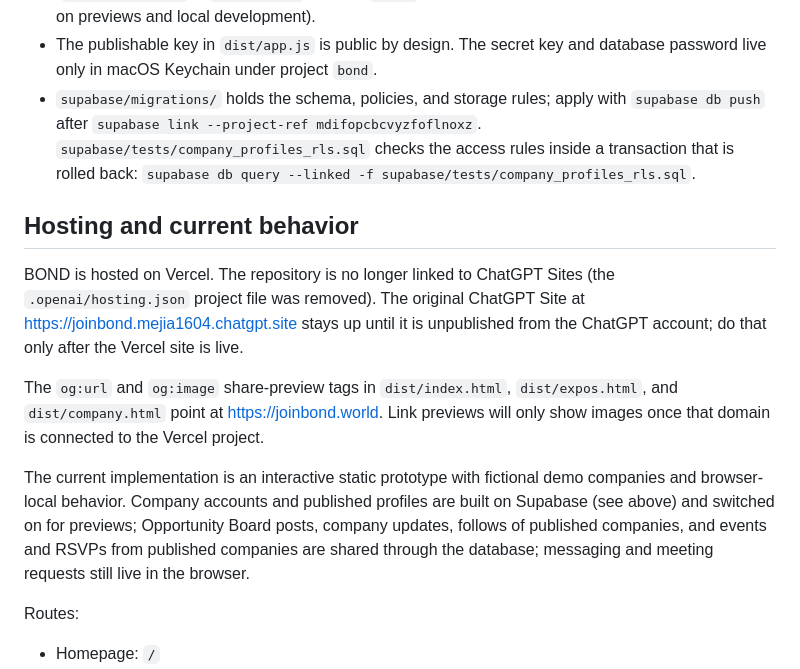
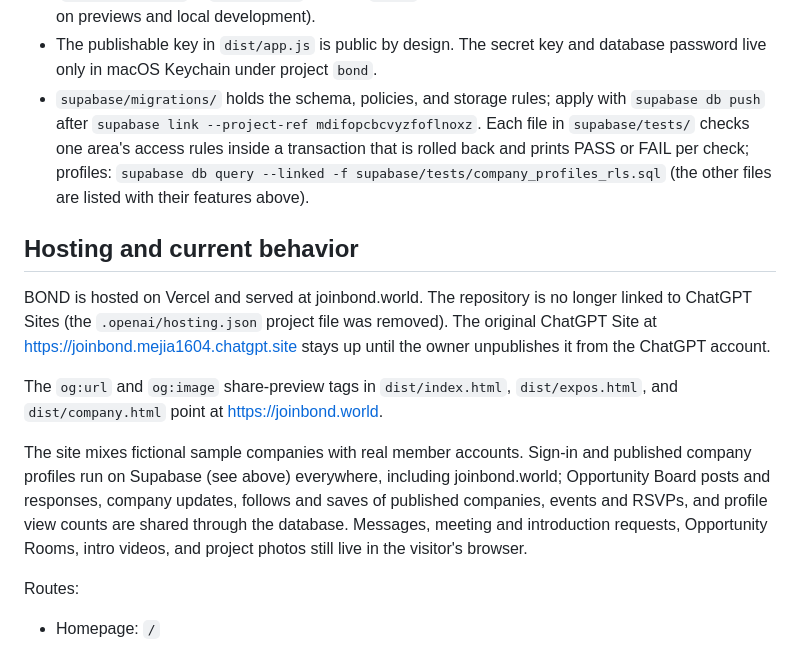
Before and after one commit to qv6zktmm6r-wq/BOND, a Markdown page: README.md, the part around one of its changes. GitHub-like rendering.

```diff
--- a/README.md
+++ b/README.md
@@ -84,15 +84,15 @@ Company sign-in and published profiles run on [Supabase](https://supabase.com) (
 - Browser drafts made before signing in can be moved into the account from the dashboard or the Account dialog.
 - `dist/app.js` loads `dist/vendor/supabase-2.117.3.js` (MIT, npm integrity verified, served from this site) only where accounts are switched on. Accounts are on everywhere, including joinbond.world (`PUBLIC_ACCOUNTS` in `dist/app.js`; set it to `false` to hide sign-in on joinbond.world while keeping it on previews and local development).
 - The publishable key in `dist/app.js` is public by design. The secret key and database password live only in macOS Keychain under project `bond`.
-- `supabase/migrations/` holds the schema, policies, and storage rules; apply with `supabase db push` after `supabase link --project-ref mdifopcbcvyzfoflnoxz`. `supabase/tests/company_profiles_rls.sql` checks the access rules inside a transaction that is rolled back: `supabase db query --linked -f supabase/tests/company_profiles_rls.sql`.
+- `supabase/migrations/` holds the schema, policies, and storage rules; apply with `supabase db push` after `supabase link --project-ref mdifopcbcvyzfoflnoxz`. Each file in `supabase/tests/` checks one area's access rules inside a transaction that is rolled back and prints PASS or FAIL per check; profiles: `supabase db query --linked -f supabase/tests/company_profiles_rls.sql` (the other files are listed with their features above).
 
 ## Hosting and current behavior
 
-BOND is hosted on Vercel. The repository is no longer linked to ChatGPT Sites (the `.openai/hosting.json` project file was removed). The original ChatGPT Site at https://joinbond.mejia1604.chatgpt.site stays up until it is unpublished from the ChatGPT account; do that only after the Vercel site is live.
+BOND is hosted on Vercel and served at joinbond.world. The repository is no longer linked to ChatGPT Sites (the `.openai/hosting.json` project file was removed). The original ChatGPT Site at https://joinbond.mejia1604.chatgpt.site stays up until the owner unpublishes it from the ChatGPT account.
 
-The `og:url` and `og:image` share-preview tags in `dist/index.html`, `dist/expos.html`, and `dist/company.html` point at https://joinbond.world. Link previews will only show images once that domain is connected to the Vercel project.
+The `og:url` and `og:image` share-preview tags in `dist/index.html`, `dist/expos.html`, and `dist/company.html` point at https://joinbond.world.
 
-The current implementation is an interactive static prototype with fictional demo companies and browser-local behavior. Company accounts and published profiles are built on Supabase (see above) and switched on for previews; Opportunity Board posts, company updates, follows of published companies, and events and RSVPs from published companies are shared through the database; messaging and meeting requests still live in the browser.
+The site mixes fictional sample companies with real member accounts. Sign-in and published company profiles run on Supabase (see above) everywhere, including joinbond.world; Opportunity Board posts and responses, company updates, follows and saves of published companies, events and RSVPs, and profile view counts are shared through the database. Messages, meeting and introduction requests, Opportunity Rooms, intro videos, and project photos still live in the visitor's browser.
 
 Routes:
 
```
Also changed, not shown: other parts of README.md (+10 -16 lines), docs/EXPO-CHECKLIST.md (+2 -2 lines).
